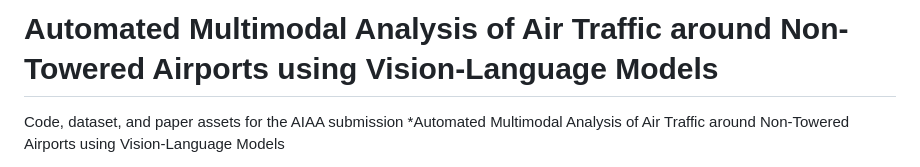
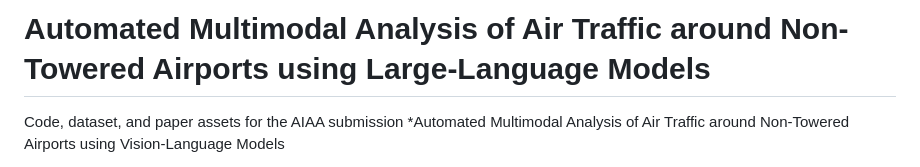
Before and after one commit to Mahyar-GH79/Automated-Multimodal-Analysis-of-Air-Traffic-around-Non-Towered-Airports-using-Large-Language-Models, a Markdown page: README.md, the part around the change. GitHub-like rendering.

```diff
--- a/README.md
+++ b/README.md
@@ -1,4 +1,4 @@
-# Automated Multimodal Analysis of Air Traffic around Non-Towered Airports using Vision-Language Models
+# Automated Multimodal Analysis of Air Traffic around Non-Towered Airports using Large-Language Models
 
 Code, dataset, and paper assets for the AIAA submission *Automated
 Multimodal Analysis of Air Traffic around Non-Towered Airports using
```
